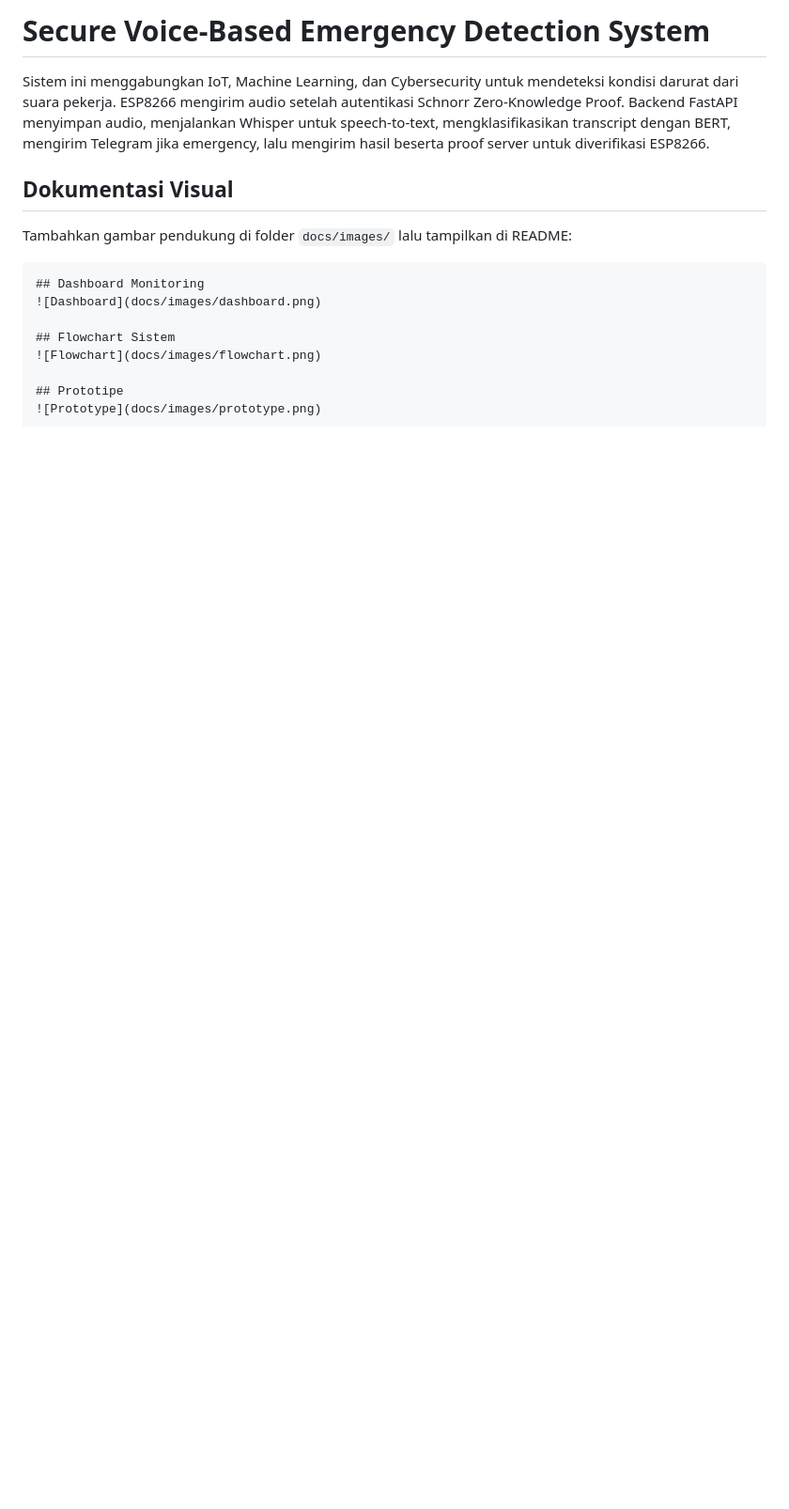
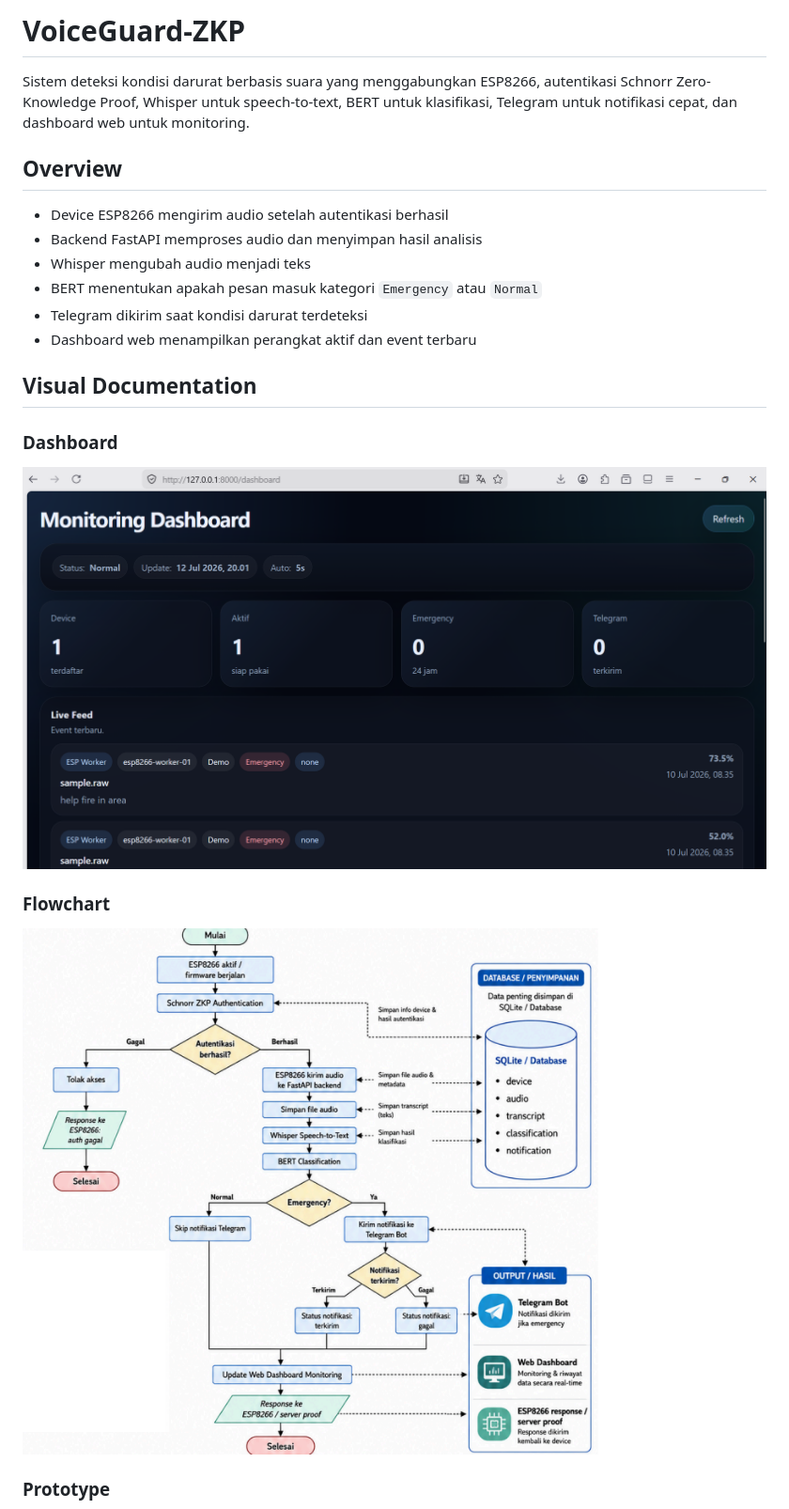
Before and after one commit to blcktgr03/VoiceGuard-ZKP-Sistem-IoT-Cerdas-untuk-Deteksi-Kondisi-Darurat-Berbasis-Suara-dengan-Autentikasi-ZKP, a Markdown page: README.md, the part around one of its changes. Shown at 94% size. Drawn GitHub-style; pictures changed too: docs/images/dashboard.png (added), docs/images/flowchart.png (added); blank space fills up the shorter version.

````diff
--- a/README.md
+++ b/README.md
@@ -1,19 +1,25 @@
-# Secure Voice-Based Emergency Detection System
+# VoiceGuard-ZKP
 
-Sistem ini menggabungkan IoT, Machine Learning, dan Cybersecurity untuk mendeteksi kondisi darurat dari suara pekerja. ESP8266 mengirim audio setelah autentikasi Schnorr Zero-Knowledge Proof. Backend FastAPI menyimpan audio, menjalankan Whisper untuk speech-to-text, mengklasifikasikan transcript dengan BERT, mengirim Telegram jika emergency, lalu mengirim hasil beserta proof server untuk diverifikasi ESP8266.
+Sistem deteksi kondisi darurat berbasis suara yang menggabungkan ESP8266, autentikasi Schnorr Zero-Knowledge Proof, Whisper untuk speech-to-text, BERT untuk klasifikasi, Telegram untuk notifikasi cepat, dan dashboard web untuk monitoring.
 
-## Dokumentasi Visual
+## Overview
 
-Tambahkan gambar pendukung di folder `docs/images/` lalu tampilkan di README:
+- Device ESP8266 mengirim audio setelah autentikasi berhasil
+- Backend FastAPI memproses audio dan menyimpan hasil analisis
+- Whisper mengubah audio menjadi teks
+- BERT menentukan apakah pesan masuk kategori `Emergency` atau `Normal`
+- Telegram dikirim saat kondisi darurat terdeteksi
+- Dashboard web menampilkan perangkat aktif dan event terbaru
 
-```md
-## Dashboard Monitoring
+## Visual Documentation
+
+### Dashboard
+
 ![Dashboard](docs/images/dashboard.png)
 
-## Flowchart Sistem
+### Flowchart
+
 ![Flowchart](docs/images/flowchart.png)
 
-## Prototipe
-![Prototype](docs/images/prototype.png)
-```
+### Prototype
 
````
Also changed, not shown: other parts of README.md (+71 -86 lines), docs/README.md (added, +9 -0 lines), docs/guides/running-project.md (added, +21 -0 lines), docs/guides/upload-github.md (added, +31 -0 lines), docs/images/prototype.jpg (added).
